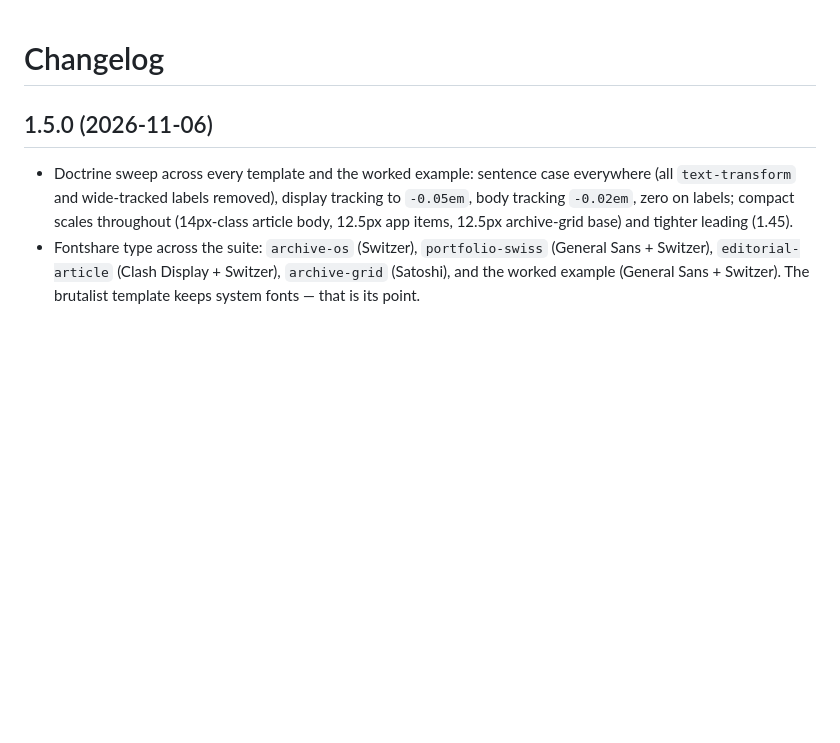
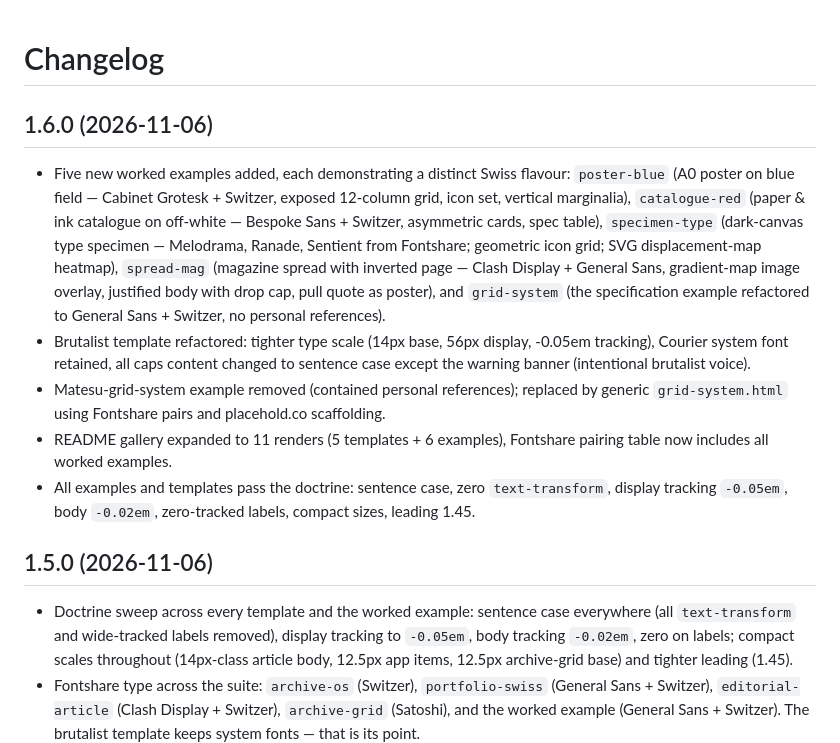
Before and after one commit to 9matesu/swiss-web-design, a Markdown page: CHANGELOG.md, the part around the change. GitHub-like rendering; blank space fills up the shorter version.

```diff
--- a/CHANGELOG.md
+++ b/CHANGELOG.md
@@ -1,4 +1,28 @@
 # Changelog
+
+## 1.6.0 (2026-11-06)
+
+- Five new worked examples added, each demonstrating a distinct Swiss flavour:
+  `poster-blue` (A0 poster on blue field — Cabinet Grotesk + Switzer, exposed
+  12-column grid, icon set, vertical marginalia), `catalogue-red` (paper &
+  ink catalogue on off-white — Bespoke Sans + Switzer, asymmetric cards, spec
+  table), `specimen-type` (dark-canvas type specimen — Melodrama, Ranade,
+  Sentient from Fontshare; geometric icon grid; SVG displacement-map heatmap),
+  `spread-mag` (magazine spread with inverted page — Clash Display + General
+  Sans, gradient-map image overlay, justified body with drop cap, pull quote
+  as poster), and `grid-system` (the specification example refactored to
+  General Sans + Switzer, no personal references).
+- Brutalist template refactored: tighter type scale (14px base, 56px display,
+  -0.05em tracking), Courier system font retained, all caps content changed to
+  sentence case except the warning banner (intentional brutalist voice).
+- Matesu-grid-system example removed (contained personal references);
+  replaced by generic `grid-system.html` using Fontshare pairs and placehold.co
+  scaffolding.
+- README gallery expanded to 11 renders (5 templates + 6 examples), Fontshare
+  pairing table now includes all worked examples.
+- All examples and templates pass the doctrine: sentence case, zero
+  `text-transform`, display tracking `-0.05em`, body `-0.02em`, zero-tracked
+  labels, compact sizes, leading 1.45.
 
 ## 1.5.0 (2026-11-06)
 
```
Also changed, not shown: README.md (+30 -9 lines), docs/examples/catalogue-red.jpg (added), docs/examples/grid-system.jpg (added), docs/examples/matesu-grid-system.jpg (deleted), docs/examples/poster-blue.jpg (added), docs/examples/specimen-type.jpg (added), docs/examples/spread-mag.jpg (added), 8 other files.
